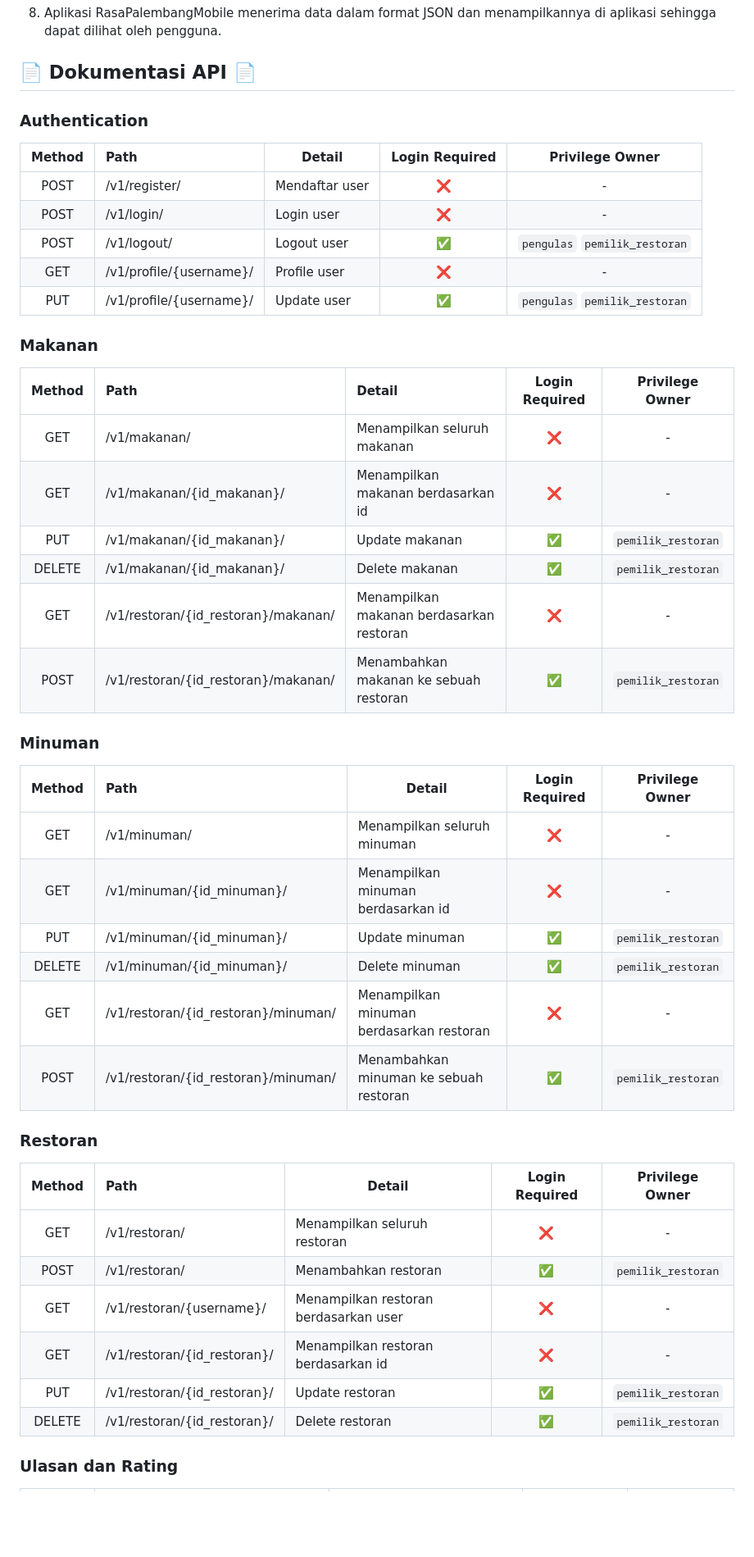
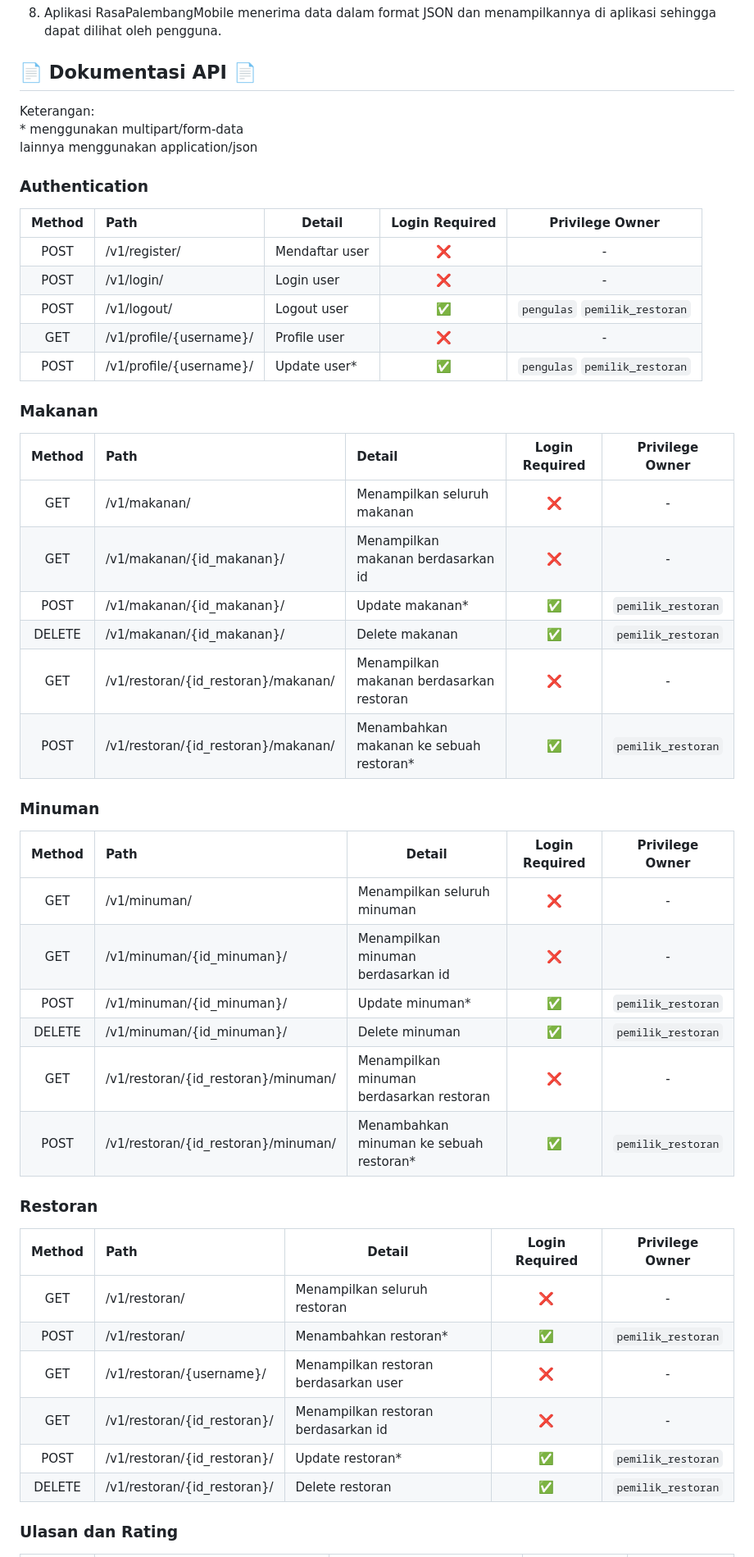
Before and after one commit to D02-PBP-2024/RasaPalembangMobile, a Markdown page: README.md, the part around the change. Shown at 82% size. GitHub-like rendering; blank space fills up the shorter version.

Commit message:
docs: update README.md

```diff
--- a/README.md
+++ b/README.md
@@ -65,6 +65,10 @@ Berikut adalah penjelasan dari diagram alur pengintegrasian RasaPalembangMobile
 
 ## 📄 Dokumentasi API 📄
 
+Keterangan:\
+\* menggunakan multipart/form-data \
+lainnya menggunakan application/json
+
 ### Authentication
 | **Method** | **Path**                | **Detail**     | **Login Required** |      **Privilege Owner**      |
 |:----------:|:------------------------|----------------|:------------------:|:-----------------------------:|
@@ -72,7 +76,7 @@ Berikut adalah penjelasan dari diagram alur pengintegrasian RasaPalembangMobile
 |    POST    | /v1/login/              | Login user     |         ❌          |               -               |
 |    POST    | /v1/logout/             | Logout user    |         ✅          | `pengulas` `pemilik_restoran` |
 |    GET     | /v1/profile/{username}/ | Profile user   |         ❌          |               -               |
-|    PUT     | /v1/profile/{username}/ | Update user    |         ✅          | `pengulas` `pemilik_restoran` |
+|    POST    | /v1/profile/{username}/ | Update user*   |         ✅          | `pengulas` `pemilik_restoran` |
 
 ### Makanan
 
@@ -80,10 +84,10 @@ Berikut adalah penjelasan dari diagram alur pengintegrasian RasaPalembangMobile
 |:----------:|:------------------------------------|:-----------------------------------------|:------------------:|:-------------------:|
 |    GET     | /v1/makanan/                        | Menampilkan seluruh makanan              |         ❌          |          -          |
 |    GET     | /v1/makanan/{id_makanan}/           | Menampilkan makanan berdasarkan id       |         ❌          |          -          |
-|    PUT     | /v1/makanan/{id_makanan}/           | Update makanan                           |         ✅          | `pemilik_restoran`  |
+|    POST    | /v1/makanan/{id_makanan}/           | Update makanan*                          |         ✅          | `pemilik_restoran`  |
 |   DELETE   | /v1/makanan/{id_makanan}/           | Delete makanan                           |         ✅          | `pemilik_restoran`  |
 |    GET     | /v1/restoran/{id_restoran}/makanan/ | Menampilkan makanan berdasarkan restoran |         ❌          |          -          |
-|    POST    | /v1/restoran/{id_restoran}/makanan/ | Menambahkan makanan ke sebuah restoran   |         ✅          | `pemilik_restoran`  |
+|    POST    | /v1/restoran/{id_restoran}/makanan/ | Menambahkan makanan ke sebuah restoran*  |         ✅          | `pemilik_restoran`  |
 
 ### Minuman
 
@@ -91,19 +95,19 @@ Berikut adalah penjelasan dari diagram alur pengintegrasian RasaPalembangMobile
 |:----------:|:------------------------------------|------------------------------------------|:------------------:|:-------------------:|
 |    GET     | /v1/minuman/                        | Menampilkan seluruh minuman              |         ❌          |          -          |
 |    GET     | /v1/minuman/{id_minuman}/           | Menampilkan minuman berdasarkan id       |         ❌          |          -          |
-|    PUT     | /v1/minuman/{id_minuman}/           | Update minuman                           |         ✅          | `pemilik_restoran`  |
+|    POST    | /v1/minuman/{id_minuman}/           | Update minuman*                          |         ✅          | `pemilik_restoran`  |
 |   DELETE   | /v1/minuman/{id_minuman}/           | Delete minuman                           |         ✅          | `pemilik_restoran`  |
 |    GET     | /v1/restoran/{id_restoran}/minuman/ | Menampilkan minuman berdasarkan restoran |         ❌          |          -          |
-|    POST    | /v1/restoran/{id_restoran}/minuman/ | Menambahkan minuman ke sebuah restoran   |         ✅          | `pemilik_restoran`  |
+|    POST    | /v1/restoran/{id_restoran}/minuman/ | Menambahkan minuman ke sebuah restoran*  |         ✅          | `pemilik_restoran`  |
 
 ### Restoran
 | **Method** | **Path**                    | **Detail**                            | **Login Required** | **Privilege Owner** |
 |:----------:|:----------------------------|---------------------------------------|:------------------:|:-------------------:|
 |    GET     | /v1/restoran/               | Menampilkan seluruh restoran          |         ❌          |          -          |
-|    POST    | /v1/restoran/               | Menambahkan restoran                  |         ✅          | `pemilik_restoran`  |
+|    POST    | /v1/restoran/               | Menambahkan restoran*                 |         ✅          | `pemilik_restoran`  |
 |    GET     | /v1/restoran/{username}/    | Menampilkan restoran berdasarkan user |         ❌          |          -          |
 |    GET     | /v1/restoran/{id_restoran}/ | Menampilkan restoran berdasarkan id   |         ❌          |          -          |
-|    PUT     | /v1/restoran/{id_restoran}/ | Update restoran                       |         ✅          | `pemilik_restoran`  |
+|    POST    | /v1/restoran/{id_restoran}/ | Update restoran*                      |         ✅          | `pemilik_restoran`  |
 |   DELETE   | /v1/restoran/{id_restoran}/ | Delete restoran                       |         ✅          | `pemilik_restoran`  |
 
 ### Ulasan dan Rating
```
